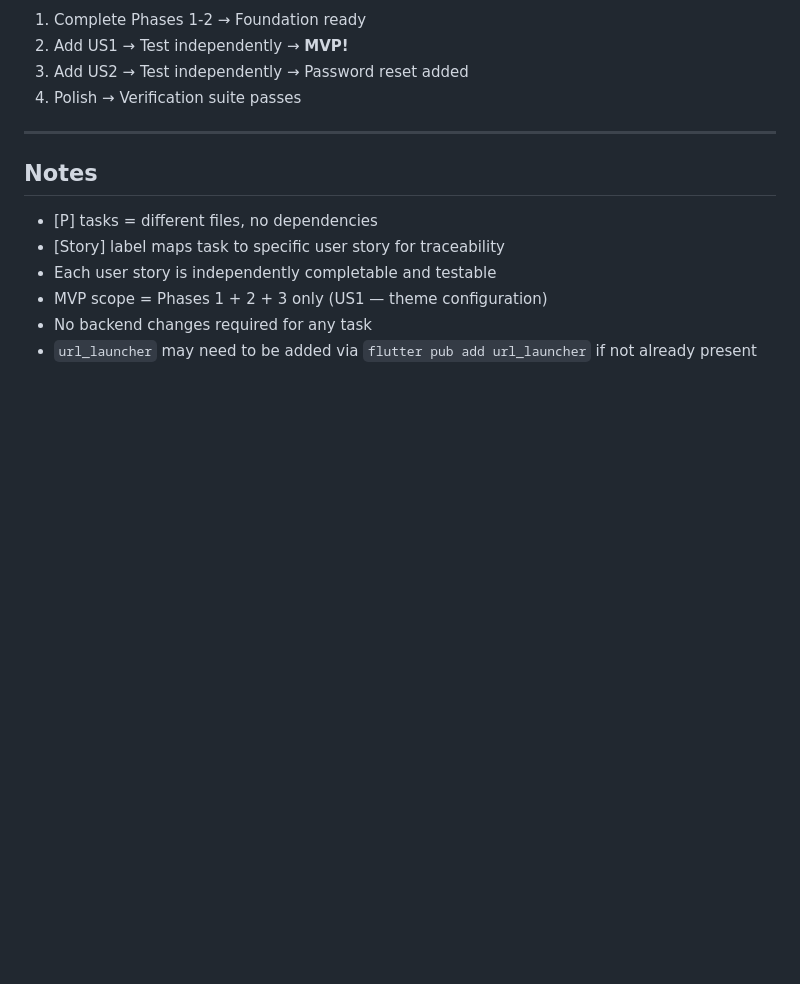
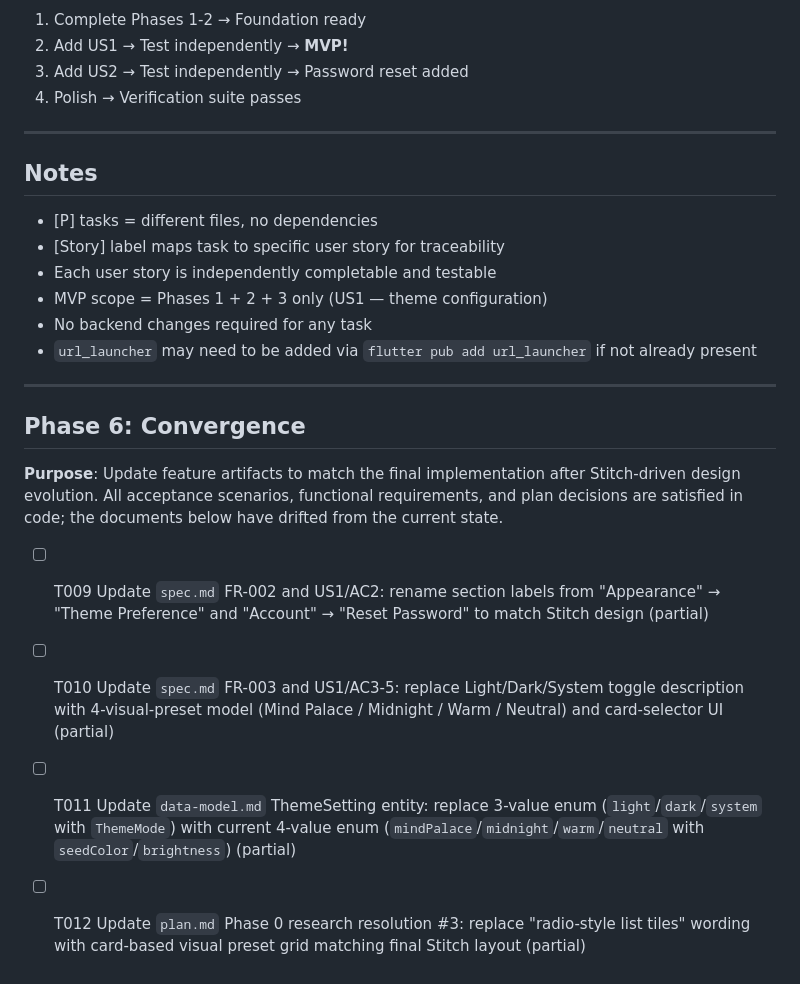
Before and after one commit to scrivver/mind-palace, a Markdown page: specs/003-settings-page/tasks.md, the part around the change. Drawn GitHub-style; blank space fills up the shorter version.

Commit message:
update the task

```diff
--- a/specs/003-settings-page/tasks.md
+++ b/specs/003-settings-page/tasks.md
@@ -151,3 +151,16 @@ Task: "Verify runtime state check"
 - MVP scope = Phases 1 + 2 + 3 only (US1 — theme configuration)
 - No backend changes required for any task
 - `url_launcher` may need to be added via `flutter pub add url_launcher` if not already present
+
+---
+
+## Phase 6: Convergence
+
+**Purpose**: Update feature artifacts to match the final implementation after Stitch-driven design
+evolution. All acceptance scenarios, functional requirements, and plan decisions are satisfied in
+code; the documents below have drifted from the current state.
+
+- [ ] T009 Update `spec.md` FR-002 and US1/AC2: rename section labels from "Appearance" → "Theme Preference" and "Account" → "Reset Password" to match Stitch design (partial)
+- [ ] T010 Update `spec.md` FR-003 and US1/AC3-5: replace Light/Dark/System toggle description with 4-visual-preset model (Mind Palace / Midnight / Warm / Neutral) and card-selector UI (partial)
+- [ ] T011 Update `data-model.md` ThemeSetting entity: replace 3-value enum (`light`/`dark`/`system` with `ThemeMode`) with current 4-value enum (`mindPalace`/`midnight`/`warm`/`neutral` with `seedColor`/`brightness`) (partial)
+- [ ] T012 Update `plan.md` Phase 0 research resolution #3: replace "radio-style list tiles" wording with card-based visual preset grid matching final Stitch layout (partial)
```
